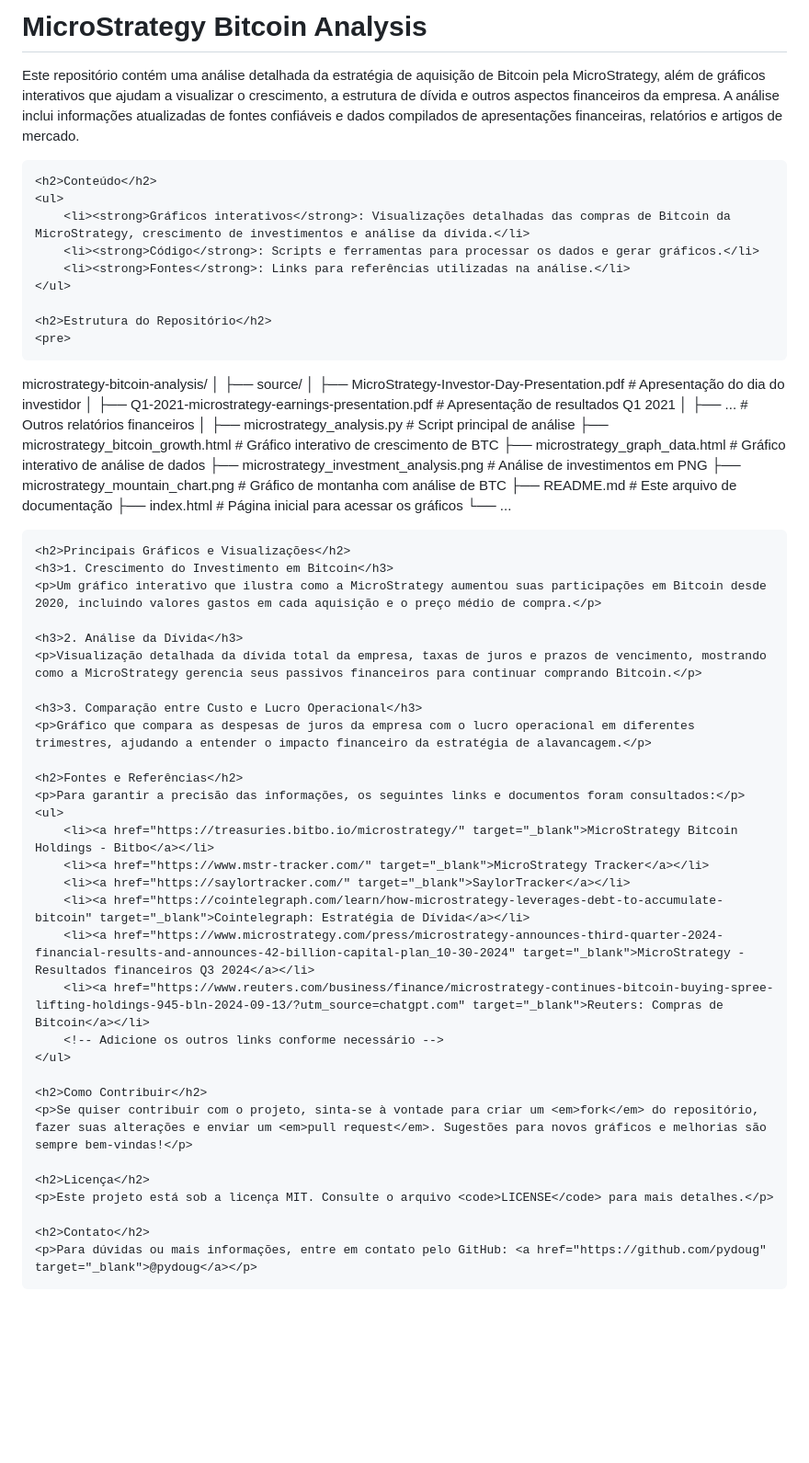
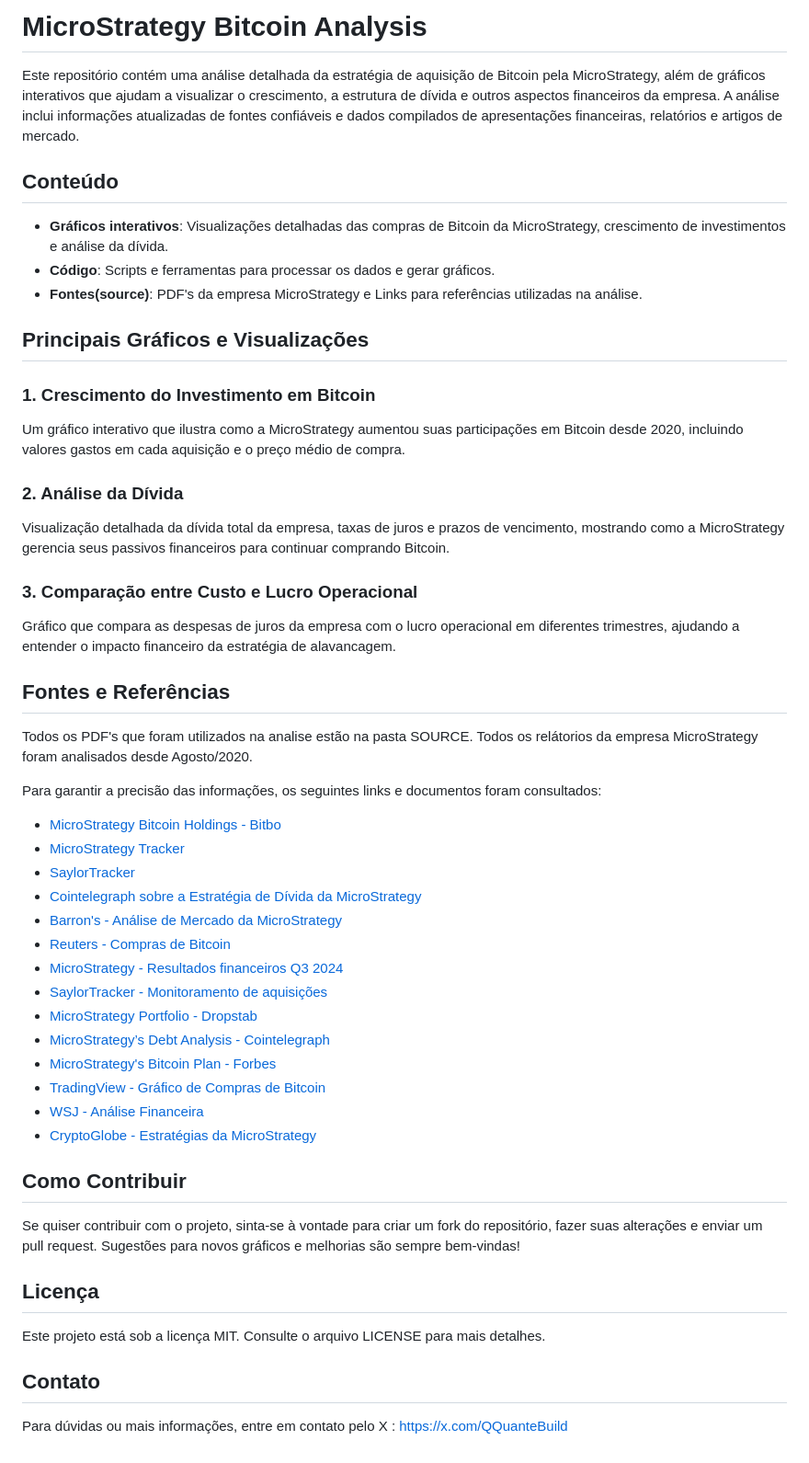
Before and after one commit to pydoug/microstrategy-bitcoin-analysis, a Markdown page: README.md, the part around the change. Shown: that part at 92% size. Rendered like a GitHub page; blank space fills up the shorter version.

```diff
--- a/README.md
+++ b/README.md
@@ -1,61 +1,53 @@
-<div style="font-family: Arial, sans-serif; padding: 20px; border: 1px solid #ccc; background-color: #f9f9f9;">
-    <h1>MicroStrategy Bitcoin Analysis</h1>
-    <p>Este repositório contém uma análise detalhada da estratégia de aquisição de Bitcoin pela MicroStrategy, além de gráficos interativos que ajudam a visualizar o crescimento, a estrutura de dívida e outros aspectos financeiros da empresa. A análise inclui informações atualizadas de fontes confiáveis e dados compilados de apresentações financeiras, relatórios e artigos de mercado.</p>
+# MicroStrategy Bitcoin Analysis
 
-    <h2>Conteúdo</h2>
-    <ul>
-        <li><strong>Gráficos interativos</strong>: Visualizações detalhadas das compras de Bitcoin da MicroStrategy, crescimento de investimentos e análise da dívida.</li>
-        <li><strong>Código</strong>: Scripts e ferramentas para processar os dados e gerar gráficos.</li>
-        <li><strong>Fontes</strong>: Links para referências utilizadas na análise.</li>
-    </ul>
+Este repositório contém uma análise detalhada da estratégia de aquisição de Bitcoin pela MicroStrategy, além de gráficos interativos que ajudam a visualizar o crescimento, a estrutura de dívida e outros aspectos financeiros da empresa. A análise inclui informações atualizadas de fontes confiáveis e dados compilados de apresentações financeiras, relatórios e artigos de mercado.
 
-    <h2>Estrutura do Repositório</h2>
-    <pre>
-microstrategy-bitcoin-analysis/
-│
-├── source/
-│   ├── MicroStrategy-Investor-Day-Presentation.pdf         # Apresentação do dia do investidor
-│   ├── Q1-2021-microstrategy-earnings-presentation.pdf     # Apresentação de resultados Q1 2021
-│   ├── ...                                                 # Outros relatórios financeiros
-│
-├── microstrategy_analysis.py                               # Script principal de análise
-├── microstrategy_bitcoin_growth.html                       # Gráfico interativo de crescimento de BTC
-├── microstrategy_graph_data.html                           # Gráfico interativo de análise de dados
-├── microstrategy_investment_analysis.png                   # Análise de investimentos em PNG
-├── microstrategy_mountain_chart.png                        # Gráfico de montanha com análise de BTC
-├── README.md                                               # Este arquivo de documentação
-├── index.html                                              # Página inicial para acessar os gráficos
-└── ...
-    </pre>
+## Conteúdo
 
-    <h2>Principais Gráficos e Visualizações</h2>
-    <h3>1. Crescimento do Investimento em Bitcoin</h3>
-    <p>Um gráfico interativo que ilustra como a MicroStrategy aumentou suas participações em Bitcoin desde 2020, incluindo valores gastos em cada aquisição e o preço médio de compra.</p>
+- **Gráficos interativos**: Visualizações detalhadas das compras de Bitcoin da MicroStrategy, crescimento de investimentos e análise da dívida.
+- **Código**: Scripts e ferramentas para processar os dados e gerar gráficos.
+- **Fontes(source)**: PDF's da empresa MicroStrategy e Links para referências utilizadas na análise.
 
-    <h3>2. Análise da Dívida</h3>
-    <p>Visualização detalhada da dívida total da empresa, taxas de juros e prazos de vencimento, mostrando como a MicroStrategy gerencia seus passivos financeiros para continuar comprando Bitcoin.</p>
+## Principais Gráficos e Visualizações
 
-    <h3>3. Comparação entre Custo e Lucro Operacional</h3>
-    <p>Gráfico que compara as despesas de juros da empresa com o lucro operacional em diferentes trimestres, ajudando a entender o impacto financeiro da estratégia de alavancagem.</p>
+### 1. Crescimento do Investimento em Bitcoin
 
-    <h2>Fontes e Referências</h2>
-    <p>Para garantir a precisão das informações, os seguintes links e documentos foram consultados:</p>
-    <ul>
-        <li><a href="https://treasuries.bitbo.io/microstrategy/" target="_blank">MicroStrategy Bitcoin Holdings - Bitbo</a></li>
-        <li><a href="https://www.mstr-tracker.com/" target="_blank">MicroStrategy Tracker</a></li>
-        <li><a href="https://saylortracker.com/" target="_blank">SaylorTracker</a></li>
-        <li><a href="https://cointelegraph.com/learn/how-microstrategy-leverages-debt-to-accumulate-bitcoin" target="_blank">Cointelegraph: Estratégia de Dívida</a></li>
-        <li><a href="https://www.microstrategy.com/press/microstrategy-announces-third-quarter-2024-financial-results-and-announces-42-billion-capital-plan_10-30-2024" target="_blank">MicroStrategy - Resultados financeiros Q3 2024</a></li>
-        <li><a href="https://www.reuters.com/business/finance/microstrategy-continues-bitcoin-buying-spree-lifting-holdings-945-bln-2024-09-13/?utm_source=chatgpt.com" target="_blank">Reuters: Compras de Bitcoin</a></li>
-        <!-- Adicione os outros links conforme necessário -->
-    </ul>
+Um gráfico interativo que ilustra como a MicroStrategy aumentou suas participações em Bitcoin desde 2020, incluindo valores gastos em cada aquisição e o preço médio de compra.
 
-    <h2>Como Contribuir</h2>
-    <p>Se quiser contribuir com o projeto, sinta-se à vontade para criar um <em>fork</em> do repositório, fazer suas alterações e enviar um <em>pull request</em>. Sugestões para novos gráficos e melhorias são sempre bem-vindas!</p>
+### 2. Análise da Dívida
 
-    <h2>Licença</h2>
-    <p>Este projeto está sob a licença MIT. Consulte o arquivo <code>LICENSE</code> para mais detalhes.</p>
+Visualização detalhada da dívida total da empresa, taxas de juros e prazos de vencimento, mostrando como a MicroStrategy gerencia seus passivos financeiros para continuar comprando Bitcoin.
 
-    <h2>Contato</h2>
-    <p>Para dúvidas ou mais informações, entre em contato pelo GitHub: <a href="https://github.com/pydoug" target="_blank">@pydoug</a></p>
-</div>
+### 3. Comparação entre Custo e Lucro Operacional
+
+Gráfico que compara as despesas de juros da empresa com o lucro operacional em diferentes trimestres, ajudando a entender o impacto financeiro da estratégia de alavancagem.
+
+## Fontes e Referências
+Todos os PDF's que foram utilizados na analise estão na pasta SOURCE.
+Todos os relátorios da empresa MicroStrategy foram analisados desde Agosto/2020.
+
+Para garantir a precisão das informações, os seguintes links e documentos foram consultados:
+
+- [MicroStrategy Bitcoin Holdings - Bitbo](https://treasuries.bitbo.io/microstrategy/)
+- [MicroStrategy Tracker](https://www.mstr-tracker.com/)
+- [SaylorTracker](https://saylortracker.com/)
+- [Cointelegraph sobre a Estratégia de Dívida da MicroStrategy](https://cointelegraph.com/learn/how-microstrategy-leverages-debt-to-accumulate-bitcoin)
+- [Barron's - Análise de Mercado da MicroStrategy](https://www.barrons.com/articles/microstrategy-earnings-stock-bitcoin-price-5c2b24fd?utm_source=chatgpt.com)
+- [Reuters - Compras de Bitcoin](https://www.reuters.com/business/finance/microstrategy-continues-bitcoin-buying-spree-lifting-holdings-945-bln-2024-09-13/?utm_source=chatgpt.com)
+- [MicroStrategy - Resultados financeiros Q3 2024](https://www.microstrategy.com/press/microstrategy-announces-third-quarter-2024-financial-results-and-announces-42-billion-capital-plan_10-30-2024)
+- [SaylorTracker - Monitoramento de aquisições](https://saylortracker.com/)
+- [MicroStrategy Portfolio - Dropstab](https://dropstab.com/p/microstrategy-crypto-portfolio-4crikwkuk4)
+- [MicroStrategy’s Debt Analysis - Cointelegraph](https://cointelegraph.com/news/microstrategy-acquires-18300-btc-raising-holdings-to-244800)
+- [MicroStrategy's Bitcoin Plan - Forbes](https://www.forbes.com/sites/digital-assets/2024/10/31/microstrategy-announces-42-billion-bitcoin-investment-plan/)
+- [TradingView - Gráfico de Compras de Bitcoin](https://www.tradingview.com/chart/BLX/qSxK08S7-MicroStrategy-Bitcoin-Holdings-Chart-Purchase-History/)
+- [WSJ - Análise Financeira](https://www.wsj.com/finance/investing/microstrategy-bitcoin-michael-saylor-e851eb56?utm_source=chatgpt.com)
+- [CryptoGlobe - Estratégias da MicroStrategy](https://www.cryptoglobe.com/latest/2024/10/microstrategy-to-raise-42-billion-for-further-bitcoin-purchases-amid-core-business-struggles/)
+
+## Como Contribuir
+Se quiser contribuir com o projeto, sinta-se à vontade para criar um fork do repositório, fazer suas alterações e enviar um pull request. Sugestões para novos gráficos e melhorias são sempre bem-vindas!
+
+## Licença
+Este projeto está sob a licença MIT. Consulte o arquivo LICENSE para mais detalhes.
+
+## Contato
+Para dúvidas ou mais informações, entre em contato pelo X : https://x.com/QQuanteBuild
```
